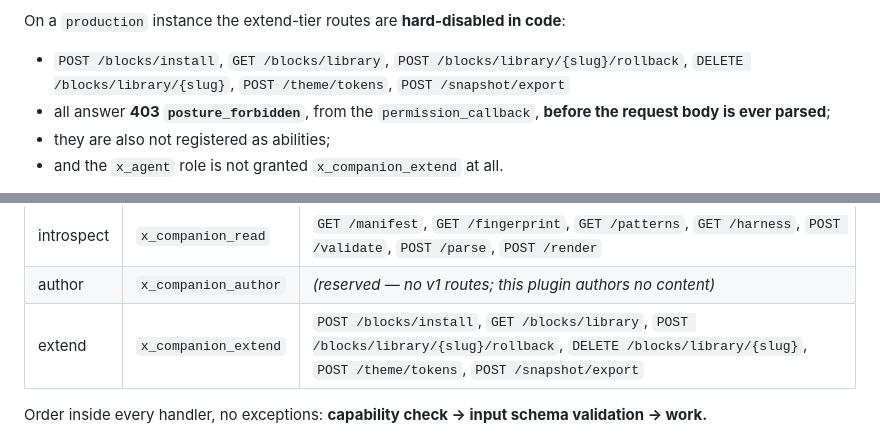
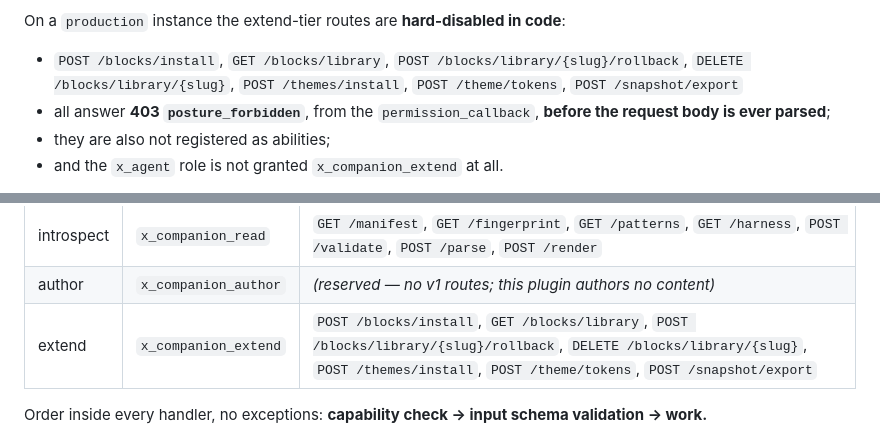
Before and after one commit to draganescu/x-companion-x-agent, a Markdown page: x-companion/README.md, 2 parts joined by grey strips. Drawn GitHub-style.

```diff
--- a/x-companion/README.md
+++ b/x-companion/README.md
@@ -77,7 +77,8 @@ one — `x_companion_posture()` never guesses permissive.
 On a `production` instance the extend-tier routes are **hard-disabled in code**:
 
 - `POST /blocks/install`, `GET /blocks/library`, `POST /blocks/library/{slug}/rollback`,
-  `DELETE /blocks/library/{slug}`, `POST /theme/tokens`, `POST /snapshot/export`
+  `DELETE /blocks/library/{slug}`, `POST /themes/install`, `POST /theme/tokens`,
+  `POST /snapshot/export`
 - all answer **403 `posture_forbidden`**, from the `permission_callback`, **before the request body
   is ever parsed**;
 - they are also not registered as abilities;
@@ -188,7 +189,7 @@ Read it before writing a client. Summary only:
 |---|---|---|
 | introspect | `x_companion_read` | `GET /manifest`, `GET /fingerprint`, `GET /patterns`, `GET /harness`, `POST /validate`, `POST /parse`, `POST /render` |
 | author | `x_companion_author` | *(reserved — no v1 routes; this plugin authors no content)* |
-| extend | `x_companion_extend` | `POST /blocks/install`, `GET /blocks/library`, `POST /blocks/library/{slug}/rollback`, `DELETE /blocks/library/{slug}`, `POST /theme/tokens`, `POST /snapshot/export` |
+| extend | `x_companion_extend` | `POST /blocks/install`, `GET /blocks/library`, `POST /blocks/library/{slug}/rollback`, `DELETE /blocks/library/{slug}`, `POST /themes/install`, `POST /theme/tokens`, `POST /snapshot/export` |
 
 Order inside every handler, no exceptions: **capability check → input schema validation → work.**
 
```
Also changed, not shown: FLOW.md (+1 -1 lines), pipeline/README.md (+38 -2 lines).
